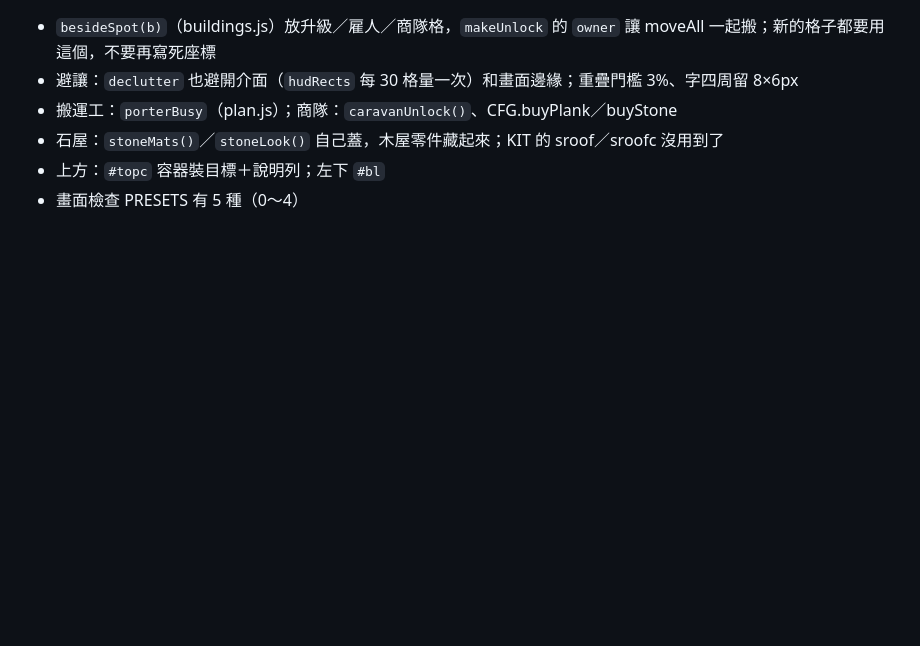
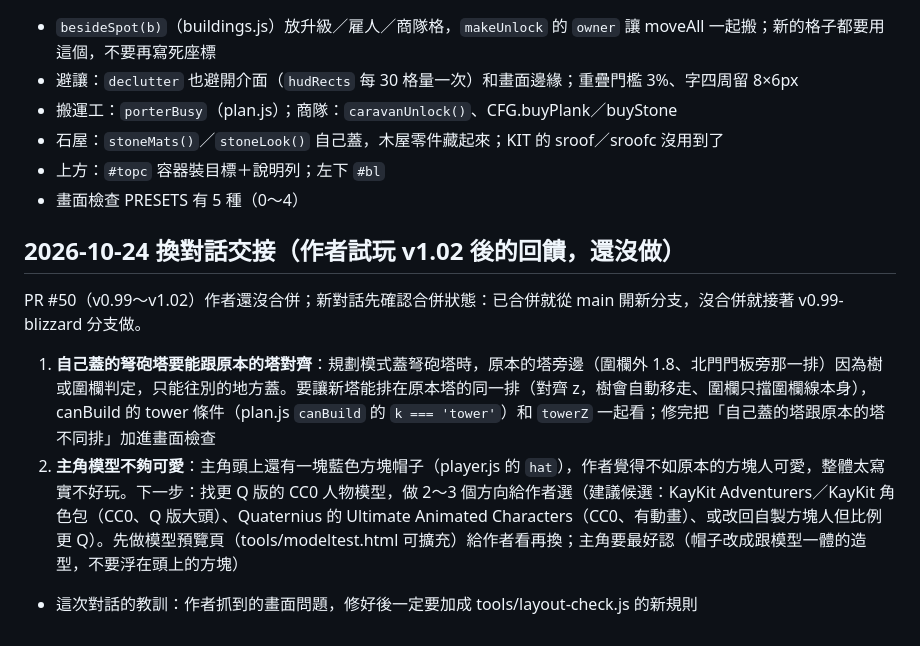
Before and after one commit to wwwcapsule-eng/frost-town, a Markdown page: docs/進行中_寒霜小鎮.md, the part around the change. GitHub-like rendering; blank space fills up the shorter version.

Commit message:
交接：弩砲塔對齊、主角模型改 Q 版（待做）
Co-Authored-By: Claude Opus 5.5 <noreply@anthropic.com>

```diff
--- a/docs/進行中_寒霜小鎮.md
+++ b/docs/進行中_寒霜小鎮.md
@@ -281,3 +281,9 @@
 - 石屋：`stoneMats()`／`stoneLook()` 自己蓋，木屋零件藏起來；KIT 的 sroof／sroofc 沒用到了
 - 上方：`#topc` 容器裝目標＋說明列；左下 `#bl`
 - 畫面檢查 PRESETS 有 5 種（0～4）
+
+## 2026-10-24 換對話交接（作者試玩 v1.02 後的回饋，還沒做）
+PR #50（v0.99～v1.02）作者還沒合併；新對話先確認合併狀態：已合併就從 main 開新分支，沒合併就接著 v0.99-blizzard 分支做。
+1. **自己蓋的弩砲塔要能跟原本的塔對齊**：規劃模式蓋弩砲塔時，原本的塔旁邊（圍欄外 1.8、北門門板旁那一排）因為樹或圍欄判定，只能往別的地方蓋。要讓新塔能排在原本塔的同一排（對齊 z，樹會自動移走、圍欄只擋圍欄線本身），canBuild 的 tower 條件（plan.js `canBuild` 的 `k === 'tower'`）和 `towerZ` 一起看；修完把「自己蓋的塔跟原本的塔不同排」加進畫面檢查
+2. **主角模型不夠可愛**：主角頭上還有一塊藍色方塊帽子（player.js 的 `hat`），作者覺得不如原本的方塊人可愛，整體太寫實不好玩。下一步：找更 Q 版的 CC0 人物模型，做 2～3 個方向給作者選（建議候選：KayKit Adventurers／KayKit 角色包（CC0、Q 版大頭）、Quaternius 的 Ultimate Animated Characters（CC0、有動畫）、或改回自製方塊人但比例更 Q）。先做模型預覽頁（tools/modeltest.html 可擴充）給作者看再換；主角要最好認（帽子改成跟模型一體的造型，不要浮在頭上的方塊）
+- 這次對話的教訓：作者抓到的畫面問題，修好後一定要加成 tools/layout-check.js 的新規則
```
